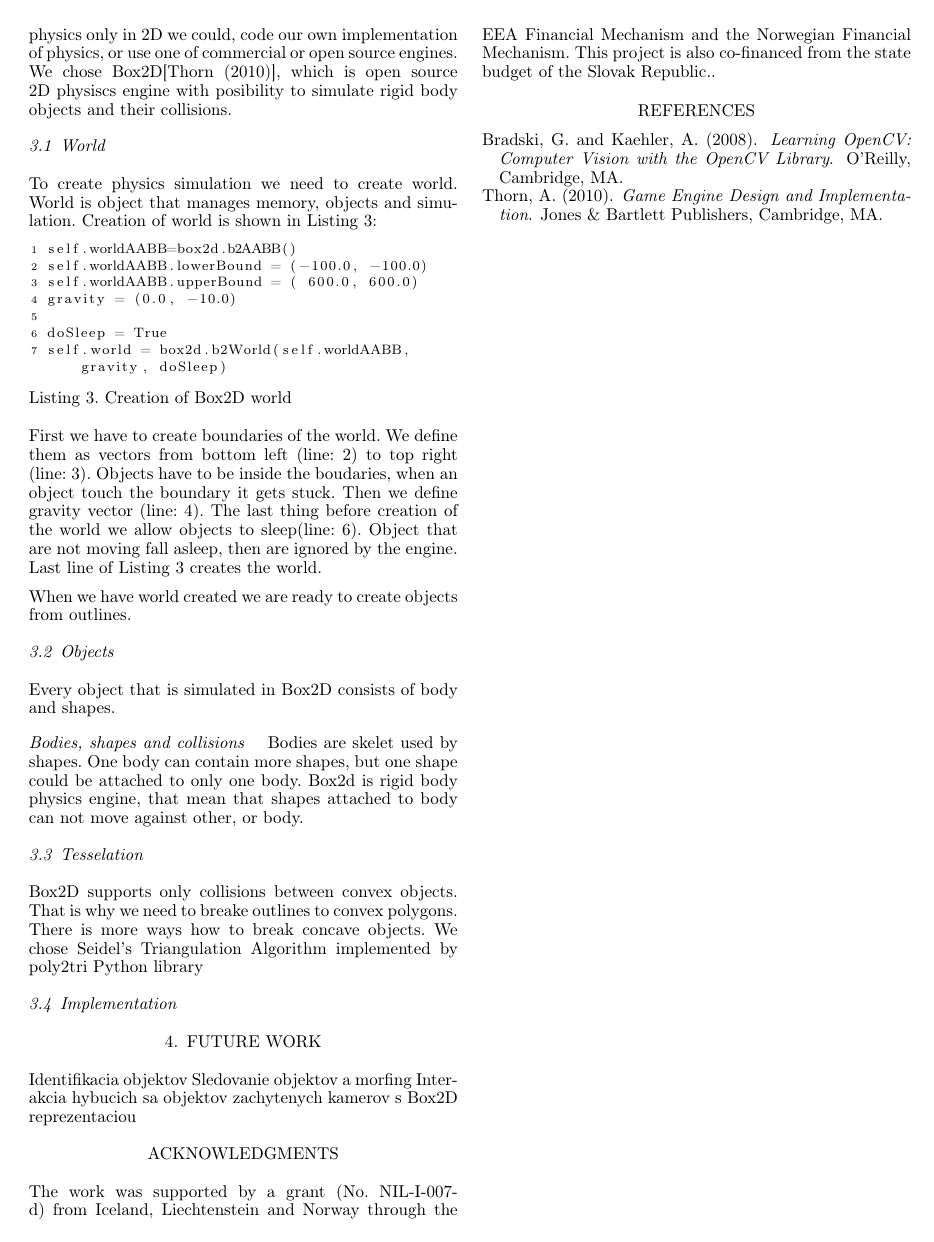
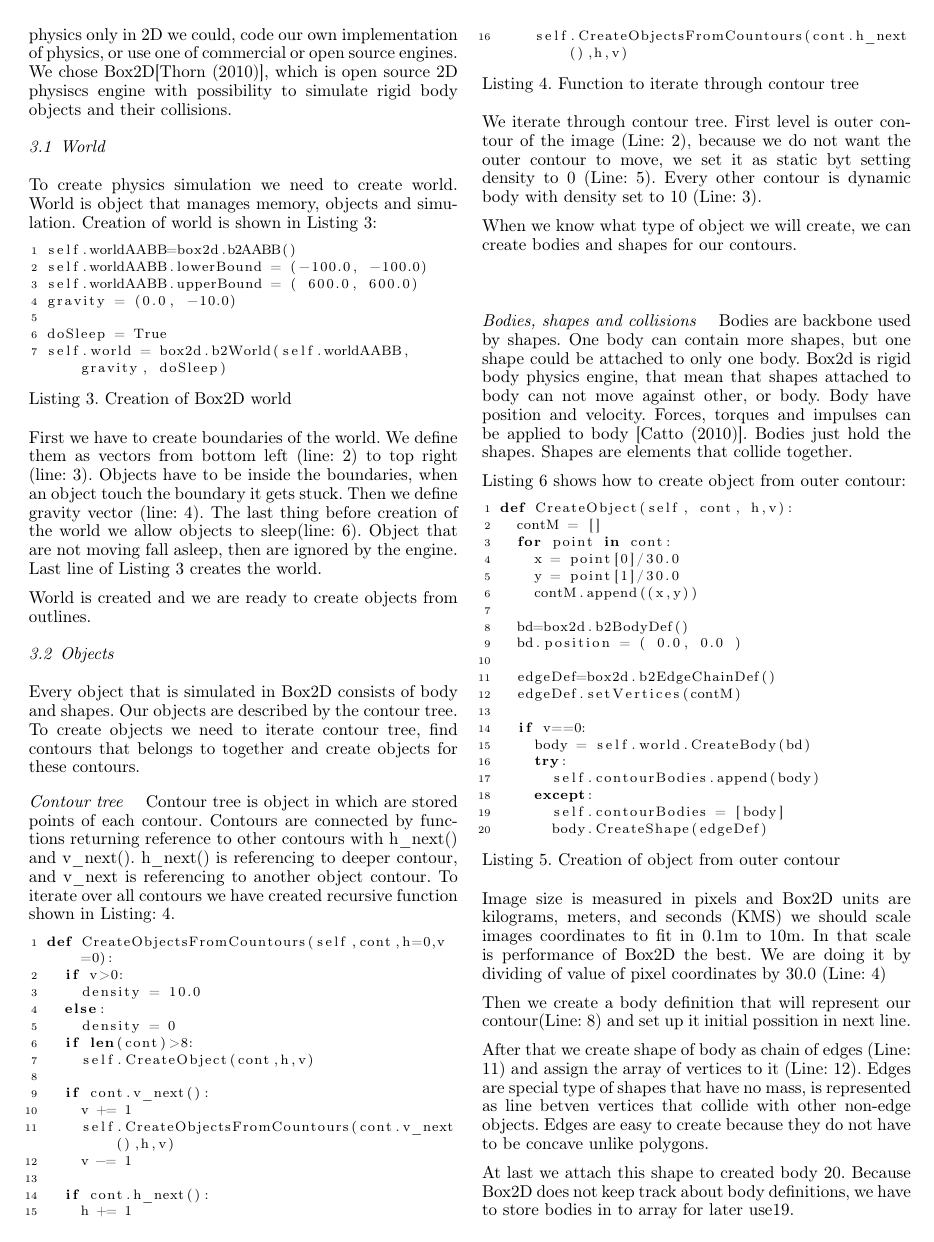
Before and after one commit to michal6103/2011-Process-Control, a LaTeX document (latex/paper.tex): page 2 of 2 before the commit and page 2 of 3 after it. Compiled offline with pdfLaTeX.

Commit message:
dalsia kapitola rozpisana

```diff
--- a/latex/paper.tex
+++ b/latex/paper.tex
@@ -2,6 +2,7 @@
 \usepackage[english]{babel}
 \usepackage[T1]{fontenc}
 \usepackage[utf8]{inputenc}
+\usepackage{url}
 \usepackage{natbib}
 
 \bibpunct{(}{)}{;}{a}{,}{}
@@ -126,7 +127,7 @@ There is lot of physics engines that can be used for simulation of physics.
 Because we wanted to simulate physics only in 2D we could, code our own
 implementation of physics, or use one of commercial or open source engines. We
 chose Box2D[\cite{GameEngines}], which is open source 2D physiscs engine with
-posibility to simulate rigid body objects and their collisions.
+possibility to simulate rigid body objects and their collisions.
 \subsection{World}
 To create physics simulation we need to create world. World is object that
 manages memory, objects and simulation. Creation of world is shown in Listing
@@ -142,18 +143,103 @@ self.world = box2d.b2World(self.worldAABB, gravity, doSleep)
 \end{lstlisting}
 First we have to create boundaries of the world. We define them as vectors from
 bottom left (line: \ref{World:lower}) to top right (line:
-\ref{World:upper}). Objects have to be inside the boudaries, when an object
+\ref{World:upper}). Objects have to be inside the boundaries, when an object
 touch the boundary it gets stuck. Then we define gravity vector (line:
 \ref{World:gravity}). The last thing before creation of the world we allow
 objects to sleep(line: \ref{World:sleep}). Object that are not moving fall
 asleep, then are ignored by the engine. Last line of Listing \ref{World} creates
 the world.
 
-When we have world created we are ready to create objects from outlines.
+World is created and we are ready to create objects from outlines.
 \subsection{Objects}
-Every object that is simulated in Box2D consists of body and shapes.
+Every object that is simulated in Box2D consists of body and shapes. Our objects
+are described by the contour tree. To create objects we need to iterate contour
+tree, find contours that belongs to together and create objects for these
+contours.
+\subsubsection{Contour tree}
+Contour tree is object in which are stored points of each contour. Contours are
+connected by functions returning reference to other contours with h\_next() and
+v\_next(). h\_next() is referencing to deeper contour, and v\_next is
+referencing to another object contour. To iterate over all contours we have
+created recursive function shown in Listing: \ref{CreateObjects}.
+\begin{lstlisting}[label=CreateObjects,caption=Function to iterate through
+contour tree]
+def CreateObjectsFromCountours(self,cont,h=0,v=0):
+  if v>0:	%\label{CreateObjects:depth})
+    density = 10.0 %\label{CreateObjects:density10})
+  else:
+    density = 0 %\label{CreateObjects:density0})
+  if len(cont)>8:
+    self.CreateObject(cont,h,v)
+
+  if cont.v_next():
+    v += 1
+    self.CreateObjectsFromCountours(cont.v_next(),h,v)
+    v -= 1
+
+  if cont.h_next():
+    h += 1
+    self.CreateObjectsFromCountours(cont.h_next(),h,v)
+\end{lstlisting}
+We iterate through contour tree. First level is outer contour of the image
+(Line: \ref{CreateObjects:depth}), because we do not want the outer contour to
+move, we set it as static byt setting density to 0 (Line:
+\ref{CreateObjects:density0}). Every other contour is dynamic body with density
+set to 10 (Line: \ref{CreateObjects:density10}).
+
+When we know what type of object we will create, we can create bodies and
+shapes for our contours.
 \subsubsection{Bodies, shapes and collisions}
-Bodies are skelet used by shapes. One body can contain more shapes, but one
-shape could be attached to only one body. Box2d is rigid body
-physics engine, that mean that shapes attached to body can not move against
-other, or body.
+Bodies are backbone used by shapes. One body can contain more shapes, but one
+shape could be attached to only one body. Box2d is rigid body physics engine,
+that mean that shapes attached to body can not move against other, or body. Body
+have position and velocity. Forces, torques and impulses can be applied to body
+[\cite{Box2DManual}].  Bodies just hold the shapes. Shapes are elements that
+collide together.
+
+Listing \ref{Objects} shows how to create object from outer contour:
+\begin{lstlisting}[name=Objects,label=Objects,caption=Creation of object from
+outer contour]
+def CreateObject(self, cont, h,v):
+  contM = []
+  for point in cont:
+    x = point[0]/30.0	%\label{Objects:scaling})
+    y = point[1]/30.0
+    contM.append((x,y))
+
+  bd=box2d.b2BodyDef() %\label{Objects:CreateBody})
+  bd.position = ( 0.0, 0.0 )
+
+  edgeDef=box2d.b2EdgeChainDef() %\label{Objects:CreateChain})
+  edgeDef.setVertices(contM) %\label{Objects:AssignVertices})
+
+  if v==0:
+    body = self.world.CreateBody(bd)
+    try:
+      self.contourBodies.append(body)
+    except:
+      self.contourBodies = [body] %\label{Objects:CountourBodies})
+      body.CreateShape(edgeDef) %\label{Objects:AttachShape})
+\end{lstlisting}
+Image size is measured in pixels and Box2D units are kilograms, meters,
+and seconds (KMS) we should scale images coordinates to fit in 0.1m to
+10m. In that scale is performance of Box2D the best. We are doing it by
+dividing of value of pixel coordinates by 30.0 (Line: \ref{Objects:scaling})
+
+Then we create a body definition that will represent our contour(Line:
+\ref{Objects:CreateBody}) and set up it initial possition in next line.
+
+After that we create shape of body as chain of edges (Line:
+\ref{Objects:CreateChain}) and assign the array of vertices to it (Line:
+\ref{Objects:AssignVertices}). Edges are special type of shapes that have no
+mass, is represented as line betven vertices that collide with other non-edge
+objects. Edges are easy to create because they do not have to be concave unlike
+polygons.
+
+At last we attach this shape to created body \ref{Objects:AttachShape}. Because
+Box2D does not keep track about body definitions, we have to store bodies in to
+array for later use\ref{Objects:CountourBodies}.
+
+Listing of the function CreateObject() continous in Listing \ref{Objects}. This
+part of function creates dynamic objects inside the outer contour.
+\begin{lstlisting}[name=Objects,firstnumber=auto,label=Objects,caption=Creation of objecs] if v == 1: try:
@@ -160,5 +283,2 @@ other, or body.
 \subsection{Tesselation}
 Box2D supports only collisions between convex objects. That is why we need to
-breake outlines to convex polygons. There is more ways how to break concave
-objects. We chose Seidel's Triangulation Algorithm implemented by poly2tri
-Python library
```
Also changed, not shown: latex/pcbib.bib (+14 -92 lines), latex/paper.bbl, latex/paper.pdf, latex/paper.tex (44 more changed lines), 4 other files.
